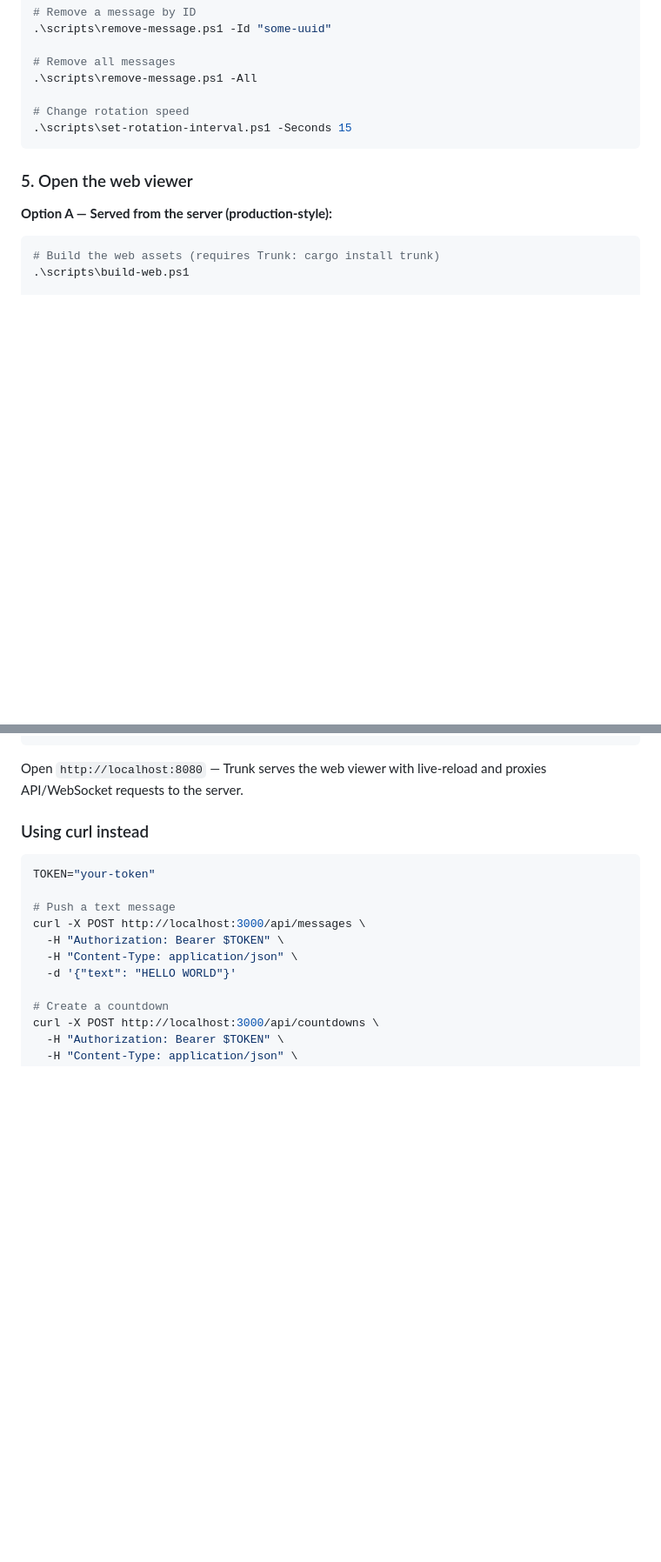
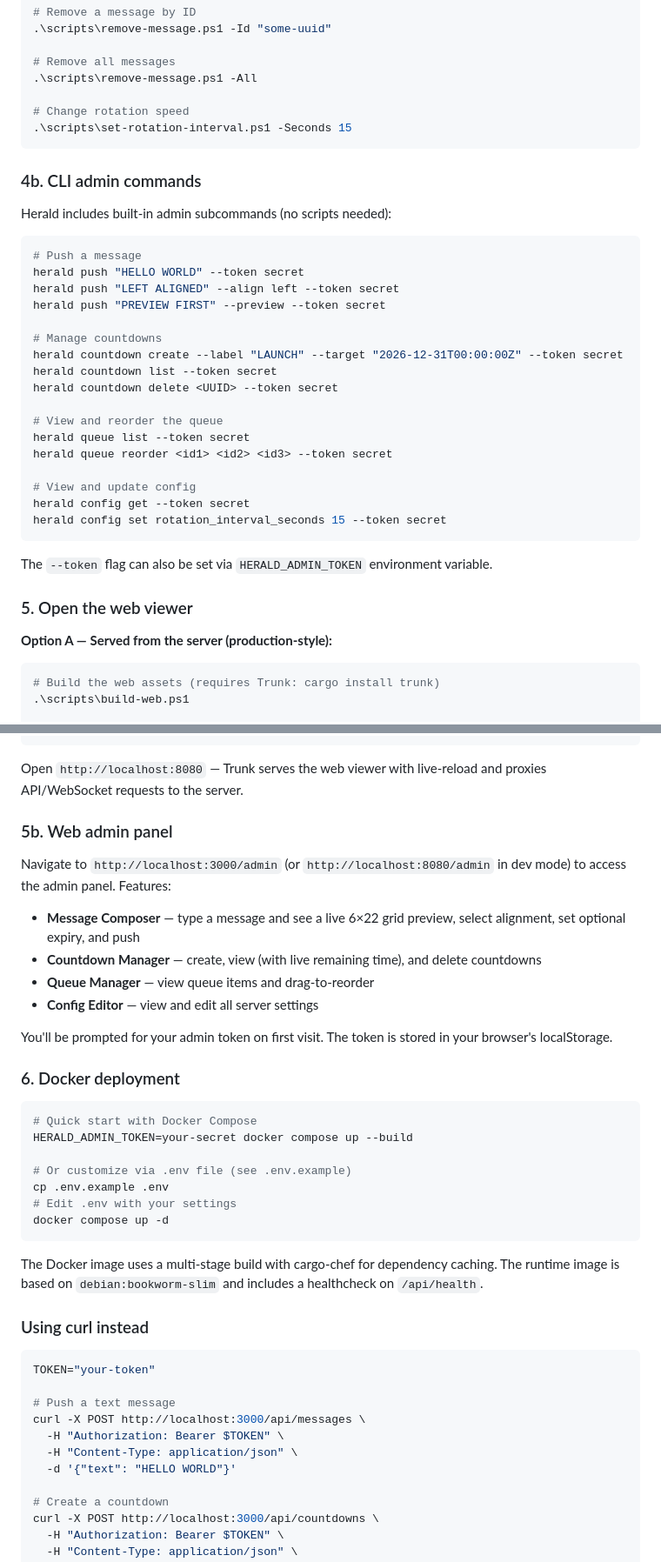
Before and after one commit to kafkade/herald, a Markdown page: README.md, 2 parts joined by grey strips. Shown at 87% size. Drawn GitHub-style; blank space fills up the shorter version.

````diff
--- a/README.md
+++ b/README.md
@@ -129,6 +134,32 @@ $env:HERALD_ADMIN_TOKEN = "your-token-here"
 .\scripts\set-rotation-interval.ps1 -Seconds 15
 ```
 
+### 4b. CLI admin commands
+
+Herald includes built-in admin subcommands (no scripts needed):
+
+```bash
+# Push a message
+herald push "HELLO WORLD" --token secret
+herald push "LEFT ALIGNED" --align left --token secret
+herald push "PREVIEW FIRST" --preview --token secret
+
+# Manage countdowns
+herald countdown create --label "LAUNCH" --target "2026-12-31T00:00:00Z" --token secret
+herald countdown list --token secret
+herald countdown delete <UUID> --token secret
+
+# View and reorder the queue
+herald queue list --token secret
+herald queue reorder <id1> <id2> <id3> --token secret
+
+# View and update config
+herald config get --token secret
+herald config set rotation_interval_seconds 15 --token secret
+```
+
+The `--token` flag can also be set via `HERALD_ADMIN_TOKEN` environment variable.
+
 ### 5. Open the web viewer
 
 **Option A — Served from the server (production-style):**
@@ -155,6 +186,30 @@ trunk serve
 ```
 
 Open `http://localhost:8080` — Trunk serves the web viewer with live-reload and proxies API/WebSocket requests to the server.
+
+### 5b. Web admin panel
+
+Navigate to `http://localhost:3000/admin` (or `http://localhost:8080/admin` in dev mode) to access the admin panel. Features:
+- **Message Composer** — type a message and see a live 6×22 grid preview, select alignment, set optional expiry, and push
+- **Countdown Manager** — create, view (with live remaining time), and delete countdowns
+- **Queue Manager** — view queue items and drag-to-reorder
+- **Config Editor** — view and edit all server settings
+
+You'll be prompted for your admin token on first visit. The token is stored in your browser's localStorage.
+
+### 6. Docker deployment
+
+```bash
+# Quick start with Docker Compose
+HERALD_ADMIN_TOKEN=your-secret docker compose up --build
+
+# Or customize via .env file (see .env.example)
+cp .env.example .env
+# Edit .env with your settings
+docker compose up -d
+```
+
+The Docker image uses a multi-stage build with cargo-chef for dependency caching. The runtime image is based on `debian:bookworm-slim` and includes a healthcheck on `/api/health`.
 
 ### Using curl instead
 
````
Also changed, not shown: other parts of README.md (+9 -3 lines), docs/ARCHITECTURE.md (+1 -1 lines), docs/DEPLOYMENT.md (+10 -4 lines).
